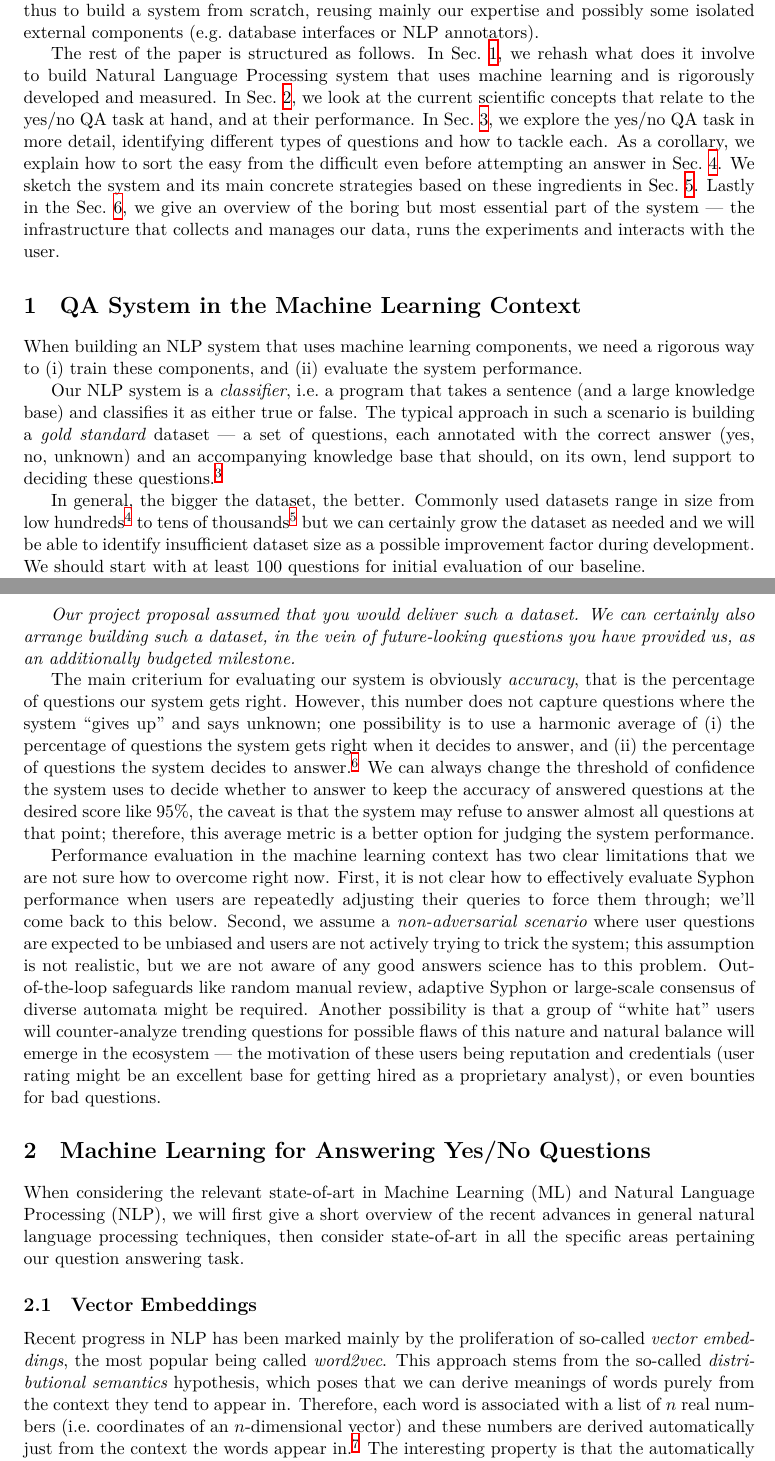
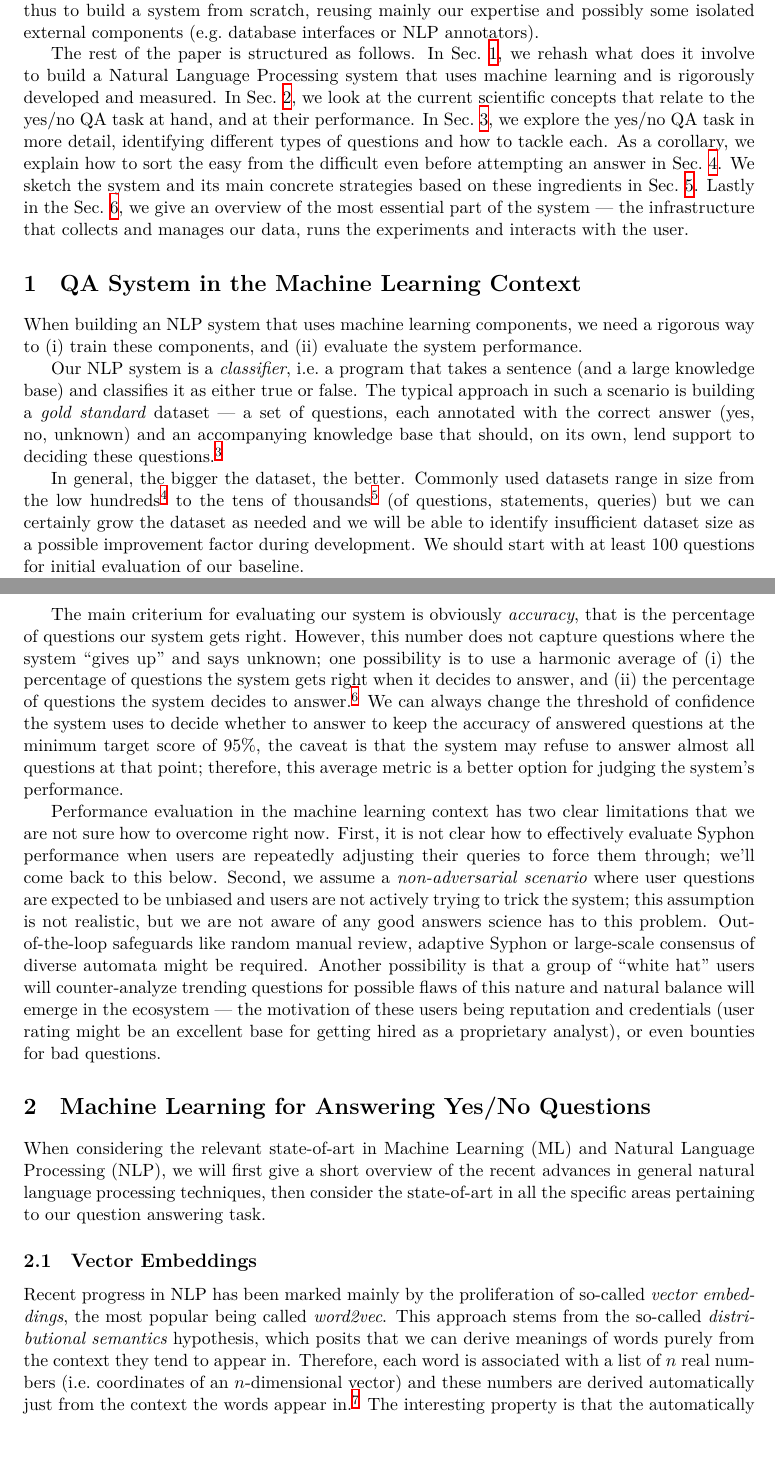
Before and after one commit to tinybike/argus-paper, a LaTeX paper (argus-working.tex): two parts of pages 2 and 3 of 12, joined at a grey line, cut so that both start at the same text. Compiled offline with XeLaTeX.

Commit message:
Some typo fixes from latest feedback

```diff
--- a/argus-working.tex
+++ b/argus-working.tex
@@ -86,7 +86,7 @@ to build a system from scratch, reusing mainly our expertise and possibly
 some isolated external components (e.g.\ database interfaces or NLP annotators).
 
 The rest of the paper is structured as follows.
-In Sec.~\ref{qaml}, we rehash what does it involve to build Natural Language Processing
+In Sec.~\ref{qaml}, we rehash what does it involve to build a Natural Language Processing
 system that uses machine learning and is rigorously developed and measured.
 In Sec.~\ref{ynml}, we look at the current scientific concepts that relate
 to the yes/no QA task at hand, and at their performance.
@@ -97,7 +97,7 @@ even before attempting an answer in Sec.~\ref{syphon}.
 We sketch the system and its main concrete strategies based on these
 ingredients in Sec.~\ref{system}.
 Lastly in the Sec.~\ref{infra}, we give an overview of
-the boring but most essential part of the system --- the infrastructure
+the most essential part of the system --- the infrastructure
 that collects and manages our data, runs the experiments and interacts with the user.
 
 \section{QA System in the Machine Learning Context}
@@ -117,10 +117,11 @@ base that should, on its own, lend support to deciding these questions.%
 of course.}
 
 In general, the bigger the dataset, the better.  Commonly used datasets
-range in size from low hundreds%
+range in size from the low hundreds%
 \footnote{E.g.\ the \textit{Curated TREC QA Track Dataset} \url{https://github.com/brmson/dataset-curated-factoid/}}
-to tens of thousands%
+to the tens of thousands%
 \footnote{E.g.\ the \textit{Large Movie Review Dataset} \url{http://ai.stanford.edu/~amaas/data/sentiment/}}
+(of questions, statements, queries)
 but we can certainly grow the dataset as needed and we will be able to identify
 insufficient dataset size as a possible improvement factor during development.
 We should start with at least 100 questions for initial evaluation of our
@@ -150,11 +151,6 @@ generating a medium-quality dataset like this should be straightforward,
 and reviewing predefined annotations by humans is much easier and faster
 than creating the annotations in the first place.
 
-\textit{Our project proposal assumed that you would deliver such a dataset.
-	We can certainly also arrange building such a dataset, in the vein
-	of future-looking questions you have provided us, as an additionally
-budgeted milestone.}
-
 The main criterium for evaluating our system is obviously \textit{accuracy},
 that is the percentage of questions our system gets right.  However, this
 number does not capture questions where the system ``gives up'' and says
@@ -163,10 +159,10 @@ of questions the system gets right when it decides to answer, and (ii) the
 percentage of questions the system decides to answer.%
 \footnote{This combined percentage is called \textit{F1 score} in machine learning jargon.}
 We can always change the threshold of confidence the system uses to decide
-whether to answer to keep the accuracy of answered questions at the desired
-score like 95\%, the caveat is that the system may refuse to answer almost
+whether to answer to keep the accuracy of answered questions at the minimum
+target score of 95\%, the caveat is that the system may refuse to answer almost
 all questions at that point; therefore, this average metric is a better
-option for judging the system performance.
+option for judging the system's performance.
 
 Performance evaluation in the machine learning context has two clear limitations
 that we are not sure how to overcome right now.  First, it is not clear how to
@@ -189,7 +185,7 @@ proprietary analyst), or even bounties for bad questions.
 When considering the relevant state-of-art in Machine Learning (ML) and
 Natural Language Processing (NLP), we will first give a short overview
 of the recent advances in general natural language processing techniques,
-then consider state-of-art in all the specific areas pertaining our question
+then consider the state-of-art in all the specific areas pertaining to our question
 answering task.
 
 \subsection{Vector Embeddings}
@@ -197,7 +193,7 @@ answering task.
 Recent progress in NLP has been marked mainly by the proliferation of
 so-called \textit{vector embeddings}, the most popular being called
 \textit{word2vec}.  This approach stems from the so-called \textit{distributional semantics}
-hypothesis, which poses that we can derive meanings of words purely
+hypothesis, which posits that we can derive meanings of words purely
 from the context they tend to appear in.  Therefore, each word is
 associated with a list of $n$ real numbers (i.e.\ coordinates of
 an $n$-dimensional vector) and these numbers are derived automatically
```
Also changed, not shown: argus-working.tex (12 more changed lines).
